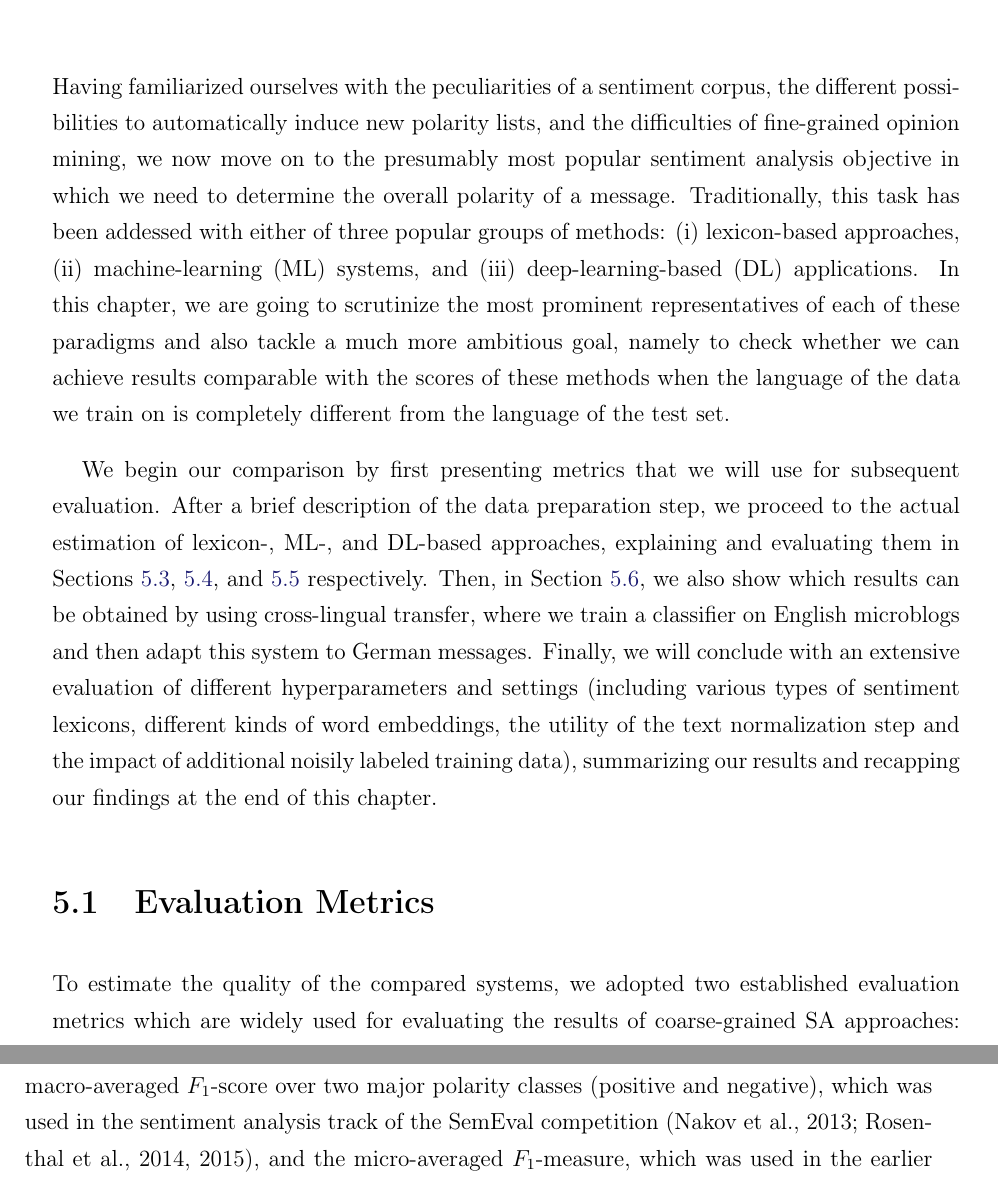
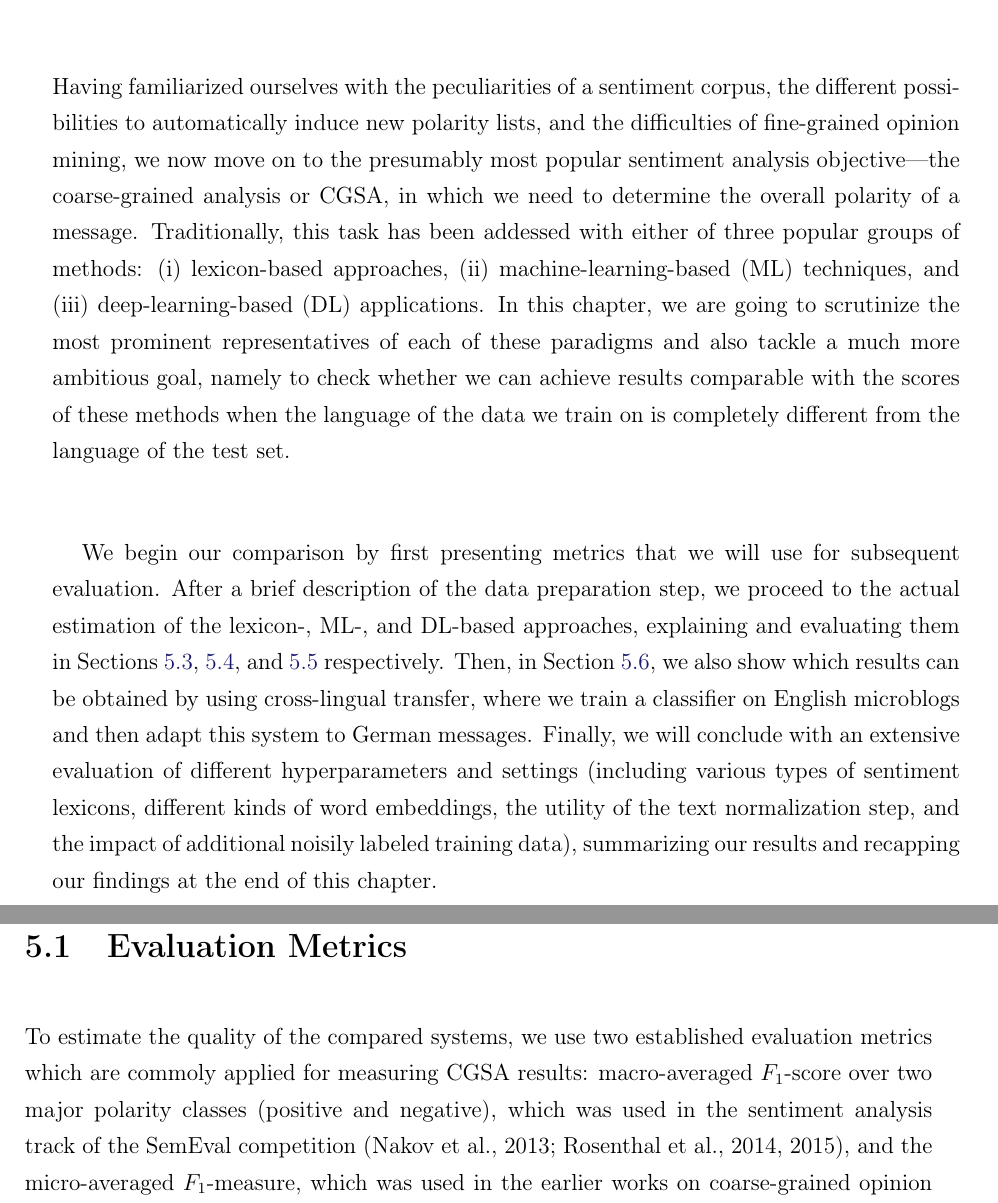
Before and after one commit to WladimirSidorenko/Dissertation, a LaTeX thesis (sidarenka_thesis.tex, which reads sentiment_cgsa.tex): two parts of pages 127 and 128 of 173, joined at a grey line, cut so that both start at the same text. Compiled offline with pdfLaTeX.

Commit message:
minor change in the introduction

```diff
--- a/sentiment_cgsa.tex
+++ b/sentiment_cgsa.tex
@@ -4,12 +4,12 @@ Having familiarized ourselves with the peculiarities of a sentiment
 corpus, the different possibilities to automatically induce new
 polarity lists, and the difficulties of fine-grained opinion mining,
 we now move on to the presumably most popular sentiment analysis
-objective in which we need to determine the overall polarity of a
-message.  Traditionally, this task has been addessed with either of
-three popular groups of methods:
+objective---the coarse-grained analysis or CGSA, in which we need to
+determine the overall polarity of a message.  Traditionally, this task
+has been addessed with either of three popular groups of methods:
 \begin{inparaenum}[(i)]
   \item lexicon-based approaches,
-  \item machine-learning (ML) systems, and
+  \item machine-learning-based (ML) techniques, and
   \item deep-learning-based (DL) applications.
 \end{inparaenum}
 In this chapter, we are going to scrutinize the most prominent
@@ -21,7 +21,7 @@ set.
 
 We begin our comparison by first presenting metrics that we will use
 for subsequent evaluation.  After a brief description of the data
-preparation step, we proceed to the actual estimation of lexicon-,
+preparation step, we proceed to the actual estimation of the lexicon-,
 ML-, and DL-based approaches, explaining and evaluating them in
 Sections~\ref{sec:cgsa:lexicon-based}, \ref{sec:cgsa:ml-based},
 and~\ref{sec:cgsa:dl-based} respectively.  Then,
@@ -31,17 +31,17 @@ train a classifier on English microblogs and then adapt this system to
 German messages.  Finally, we will conclude with an extensive
 evaluation of different hyperparameters and settings (including
 various types of sentiment lexicons, different kinds of word
-embeddings, the utility of the text normalization step and the impact
+embeddings, the utility of the text normalization step, and the impact
 of additional noisily labeled training data), summarizing our results
 and recapping our findings at the end of this chapter.
 
 \section{Evaluation Metrics}\label{sec:cgsa:eval-metrics}
 
-To estimate the quality of the compared systems, we adopted two
-established evaluation metrics which are widely used for evaluating
-the results of coarse-grained SA approaches: macro-averaged \F-score
-over two major polarity classes~(positive and negative), which was
-used in the sentiment analysis track of the SemEval
+To estimate the quality of the compared systems, we use two
+established evaluation metrics which are commoly applied for measuring
+CGSA results: macro-averaged \F-score over two major polarity
+classes~(positive and negative), which was used in the sentiment
+analysis track of the SemEval
 competition~\cite{Nakov:13,Rosenthal:14,Rosenthal:15}, and the
 micro-averaged \F-measure, which was used in the earlier works on
 coarse-grained opinion
```
